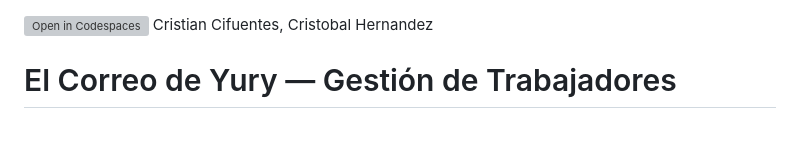
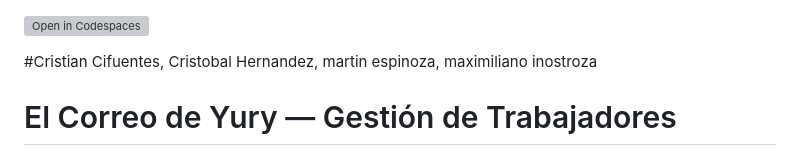
Before and after one commit to Crxstxan-12/El_correo_de_yury, a Markdown page: README.md, the part around the change. GitHub-like rendering; blank space fills up the shorter version; grey boxes are pictures that could not be loaded.

```diff
--- a/README.md
+++ b/README.md
@@ -1,5 +1,6 @@
 [![Open in Codespaces](https://classroom.github.com/assets/launch-codespace-2972f46106e565e64193e422d61a12cf1da4916b45550586e14ef0a7c637dd04.svg)](https://classroom.github.com/open-in-codespaces?assignment_repo_id=21587129)
-Cristian Cifuentes, Cristobal Hernandez
+
+#Cristian Cifuentes, Cristobal Hernandez, martin espinoza, maximiliano inostroza
 
 # El Correo de Yury — Gestión de Trabajadores
 Aplicación web para la gestión de trabajadores con autenticación, perfil personal, listado filtrable y administración de catálogos (Áreas, Departamentos, Cargos). Backend en Django con vistas HTML y preparado para API REST (DRF). Base de datos MySQL en producción.
```
